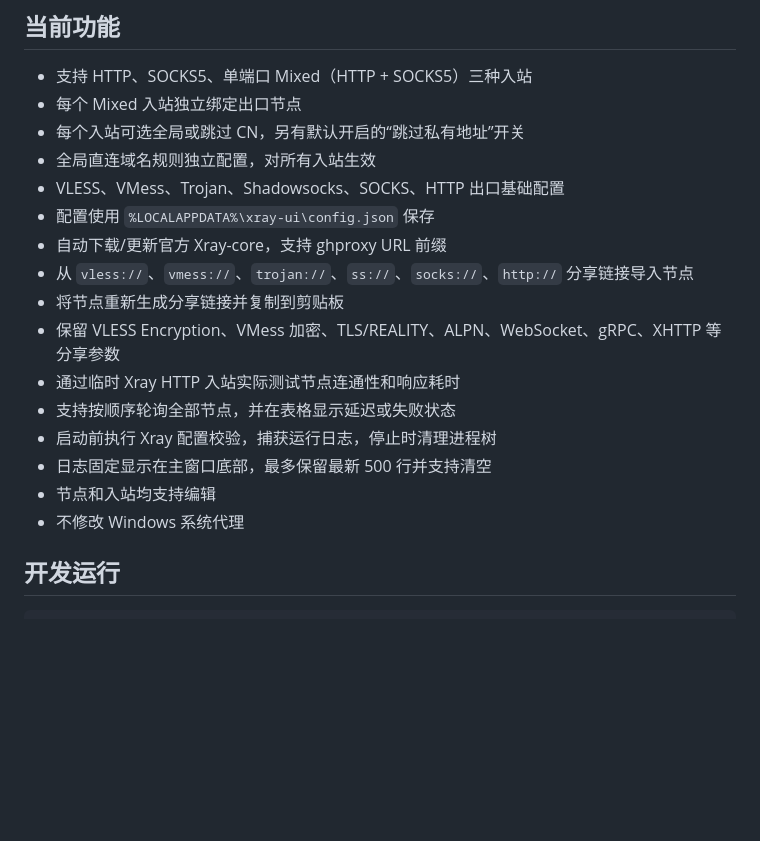
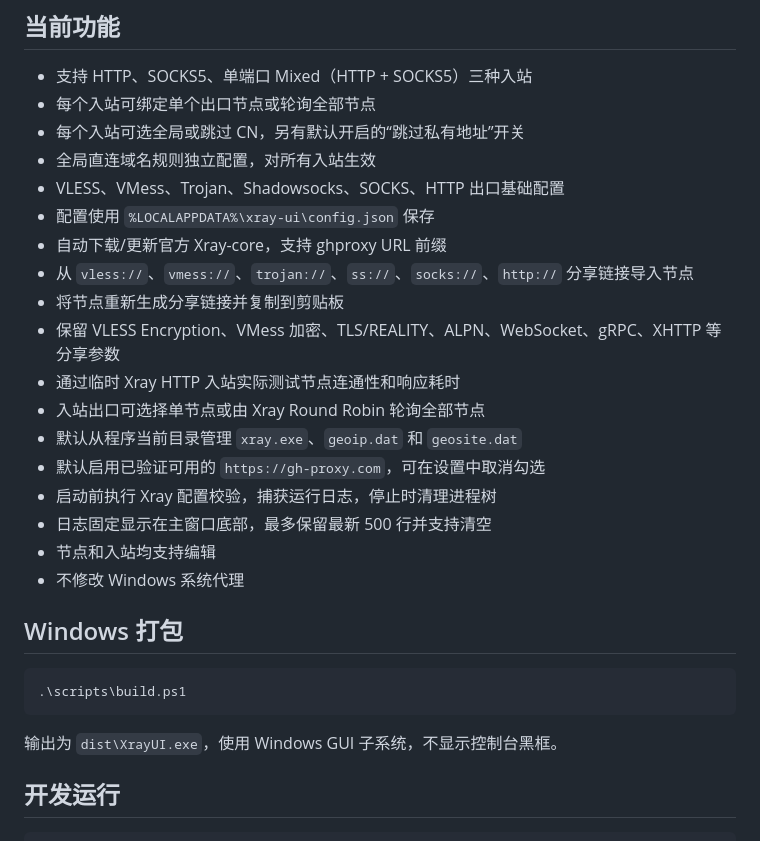
Before and after one commit to niaiai/xray-ui, a Markdown page: README.md, the part around the change. Drawn GitHub-style; blank space fills up the shorter version.

Commit message:
增加出口轮询并完成 Windows 打包

````diff
--- a/README.md
+++ b/README.md
@@ -5,7 +5,7 @@
 ## 当前功能
 
 - 支持 HTTP、SOCKS5、单端口 Mixed（HTTP + SOCKS5）三种入站
-- 每个 Mixed 入站独立绑定出口节点
+- 每个入站可绑定单个出口节点或轮询全部节点
 - 每个入站可选全局或跳过 CN，另有默认开启的“跳过私有地址”开关
 - 全局直连域名规则独立配置，对所有入站生效
 - VLESS、VMess、Trojan、Shadowsocks、SOCKS、HTTP 出口基础配置
@@ -15,11 +15,21 @@
 - 将节点重新生成分享链接并复制到剪贴板
 - 保留 VLESS Encryption、VMess 加密、TLS/REALITY、ALPN、WebSocket、gRPC、XHTTP 等分享参数
 - 通过临时 Xray HTTP 入站实际测试节点连通性和响应耗时
-- 支持按顺序轮询全部节点，并在表格显示延迟或失败状态
+- 入站出口可选择单节点或由 Xray Round Robin 轮询全部节点
+- 默认从程序当前目录管理 `xray.exe`、`geoip.dat` 和 `geosite.dat`
+- 默认启用已验证可用的 `https://gh-proxy.com`，可在设置中取消勾选
 - 启动前执行 Xray 配置校验，捕获运行日志，停止时清理进程树
 - 日志固定显示在主窗口底部，最多保留最新 500 行并支持清空
 - 节点和入站均支持编辑
 - 不修改 Windows 系统代理
+
+## Windows 打包
+
+```powershell
+.\scripts\build.ps1
+```
+
+输出为 `dist\XrayUI.exe`，使用 Windows GUI 子系统，不显示控制台黑框。
 
 ## 开发运行
 
````
Also changed, not shown: resources/xray-ui.png (added), 10 other files.
